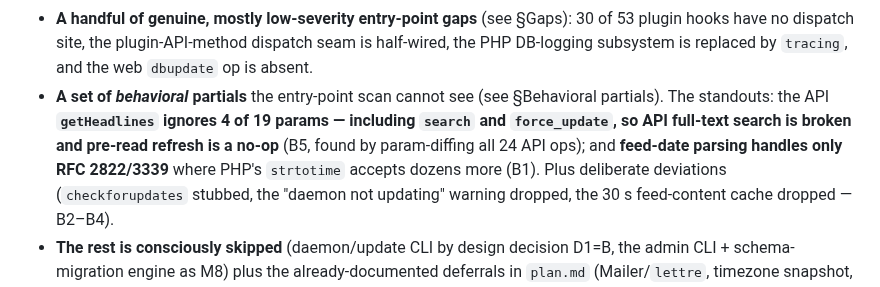
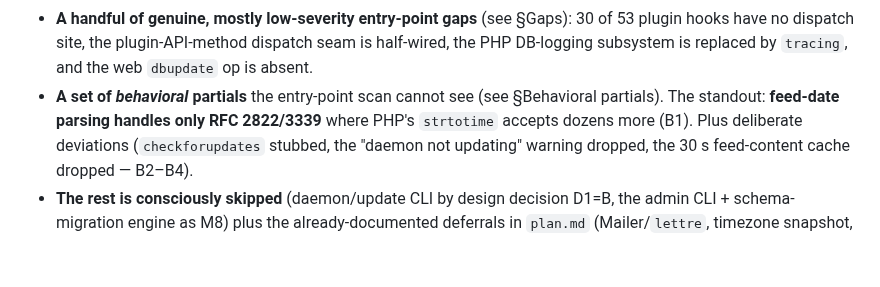
Before and after one commit to slydetector/ttrss-rust, a Markdown page: docs/php-port-gap-scan.md, the part around the change. GitHub-like rendering; blank space fills up the shorter version.

Commit message:
docs: drop closed B5 from the gap-scan TL;DR

```diff
--- a/docs/php-port-gap-scan.md
+++ b/docs/php-port-gap-scan.md
@@ -24,9 +24,7 @@ cross-checking the port found:
   half-wired, the PHP DB-logging subsystem is replaced by `tracing`, and the web
   `dbupdate` op is absent.
 - **A set of *behavioral* partials** the entry-point scan cannot see (see
-  §Behavioral partials). The standouts: the API **`getHeadlines` ignores 4 of 19
-    params — including `search` and `force_update`, so API full-text search is broken
-    and pre-read refresh is a no-op** (B5, found by param-diffing all 24 API ops); and **feed-date parsing handles only RFC 2822/3339**
+  §Behavioral partials). The standout: **feed-date parsing handles only RFC 2822/3339**
   where PHP's `strtotime` accepts dozens more (B1). Plus deliberate deviations
   (`checkforupdates` stubbed, the "daemon not updating" warning dropped, the 30 s
   feed-content cache dropped — B2–B4).
```
